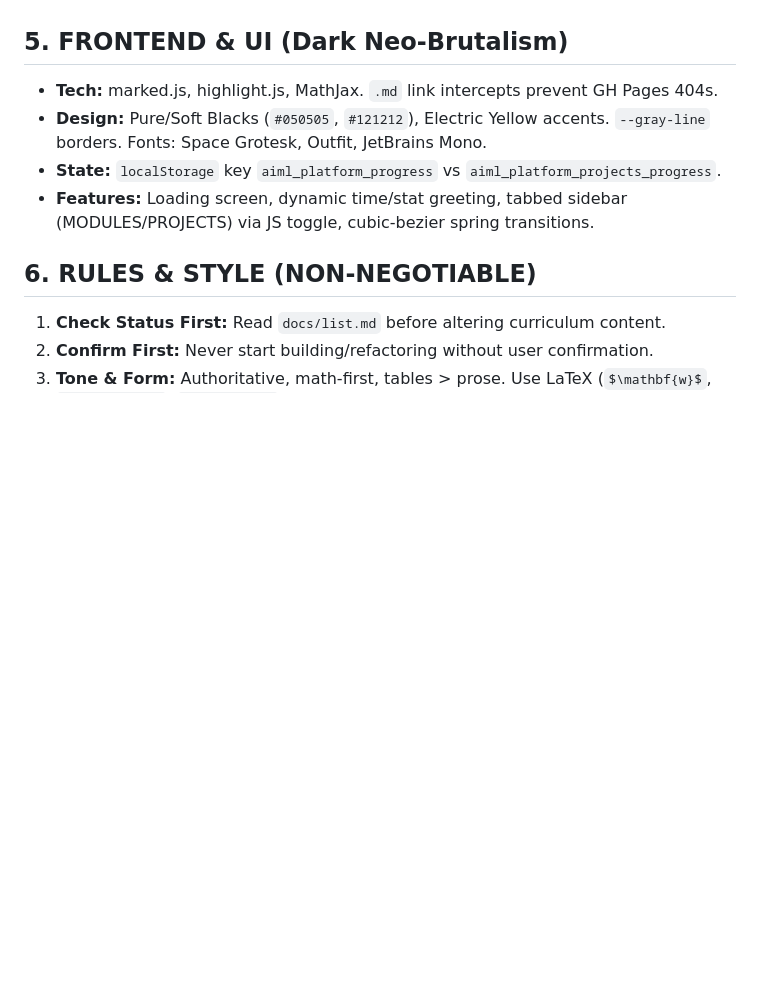
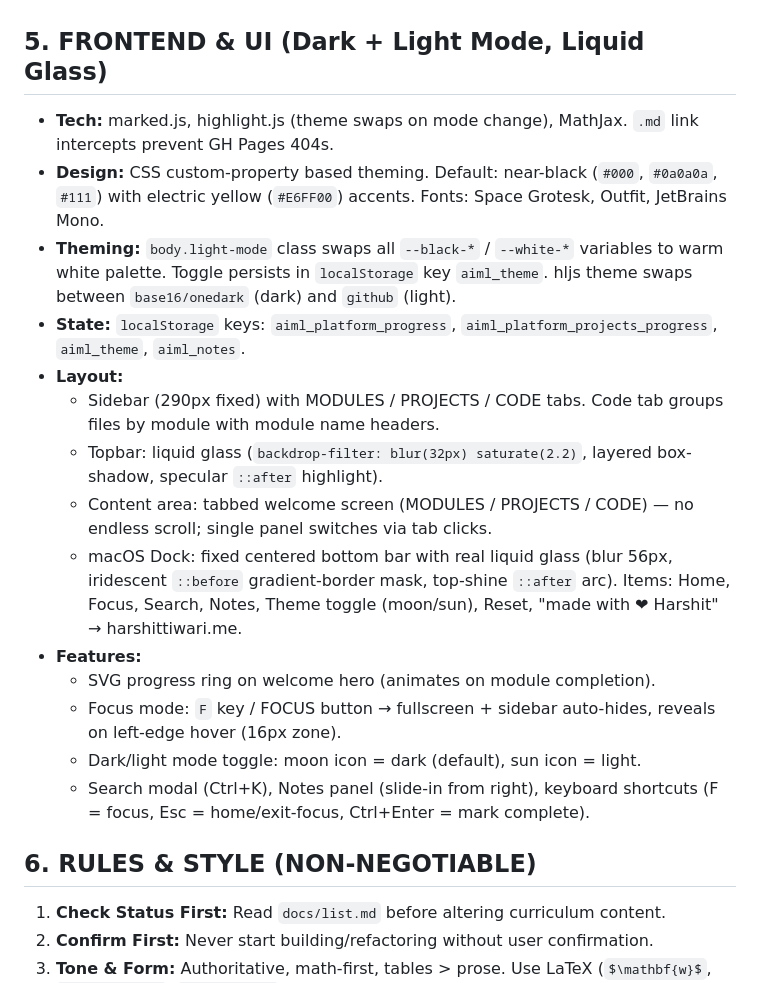
Before and after one commit to iamharshit188/guide, a Markdown page: context.md, the part around the change. Drawn GitHub-style; blank space fills up the shorter version.

Commit message:
docs: update context.md with UI revamp — liquid glass, theming, focus mode

```diff
--- a/context.md
+++ b/context.md
@@ -51,11 +51,21 @@
 - (p15) Real-Time Voice Assistant (Expert)
 - (p16) MLOps Feature Store (Expert)
 
-## 5. FRONTEND & UI (Dark Neo-Brutalism)
-- **Tech:** marked.js, highlight.js, MathJax. `.md` link intercepts prevent GH Pages 404s.
-- **Design:** Pure/Soft Blacks (`#050505`, `#121212`), Electric Yellow accents. `--gray-line` borders. Fonts: Space Grotesk, Outfit, JetBrains Mono.
-- **State:** `localStorage` key `aiml_platform_progress` vs `aiml_platform_projects_progress`.
-- **Features:** Loading screen, dynamic time/stat greeting, tabbed sidebar (MODULES/PROJECTS) via JS toggle, cubic-bezier spring transitions.
+## 5. FRONTEND & UI (Dark + Light Mode, Liquid Glass)
+- **Tech:** marked.js, highlight.js (theme swaps on mode change), MathJax. `.md` link intercepts prevent GH Pages 404s.
+- **Design:** CSS custom-property based theming. Default: near-black (`#000`, `#0a0a0a`, `#111`) with electric yellow (`#E6FF00`) accents. Fonts: Space Grotesk, Outfit, JetBrains Mono.
+- **Theming:** `body.light-mode` class swaps all `--black-*` / `--white-*` variables to warm white palette. Toggle persists in `localStorage` key `aiml_theme`. hljs theme swaps between `base16/onedark` (dark) and `github` (light).
+- **State:** `localStorage` keys: `aiml_platform_progress`, `aiml_platform_projects_progress`, `aiml_theme`, `aiml_notes`.
+- **Layout:**
+  - Sidebar (290px fixed) with MODULES / PROJECTS / CODE tabs. Code tab groups files by module with module name headers.
+  - Topbar: liquid glass (`backdrop-filter: blur(32px) saturate(2.2)`, layered box-shadow, specular `::after` highlight).
+  - Content area: tabbed welcome screen (MODULES / PROJECTS / CODE) — no endless scroll; single panel switches via tab clicks.
+  - macOS Dock: fixed centered bottom bar with real liquid glass (blur 56px, iridescent `::before` gradient-border mask, top-shine `::after` arc). Items: Home, Focus, Search, Notes, Theme toggle (moon/sun), Reset, "made with ❤ Harshit" → harshittiwari.me.
+- **Features:**
+  - SVG progress ring on welcome hero (animates on module completion).
+  - Focus mode: `F` key / FOCUS button → fullscreen + sidebar auto-hides, reveals on left-edge hover (16px zone).
+  - Dark/light mode toggle: moon icon = dark (default), sun icon = light.
+  - Search modal (Ctrl+K), Notes panel (slide-in from right), keyboard shortcuts (F = focus, Esc = home/exit-focus, Ctrl+Enter = mark complete).
 
 ## 6. RULES & STYLE (NON-NEGOTIABLE)
 1. **Check Status First:** Read `docs/list.md` before altering curriculum content.
```
